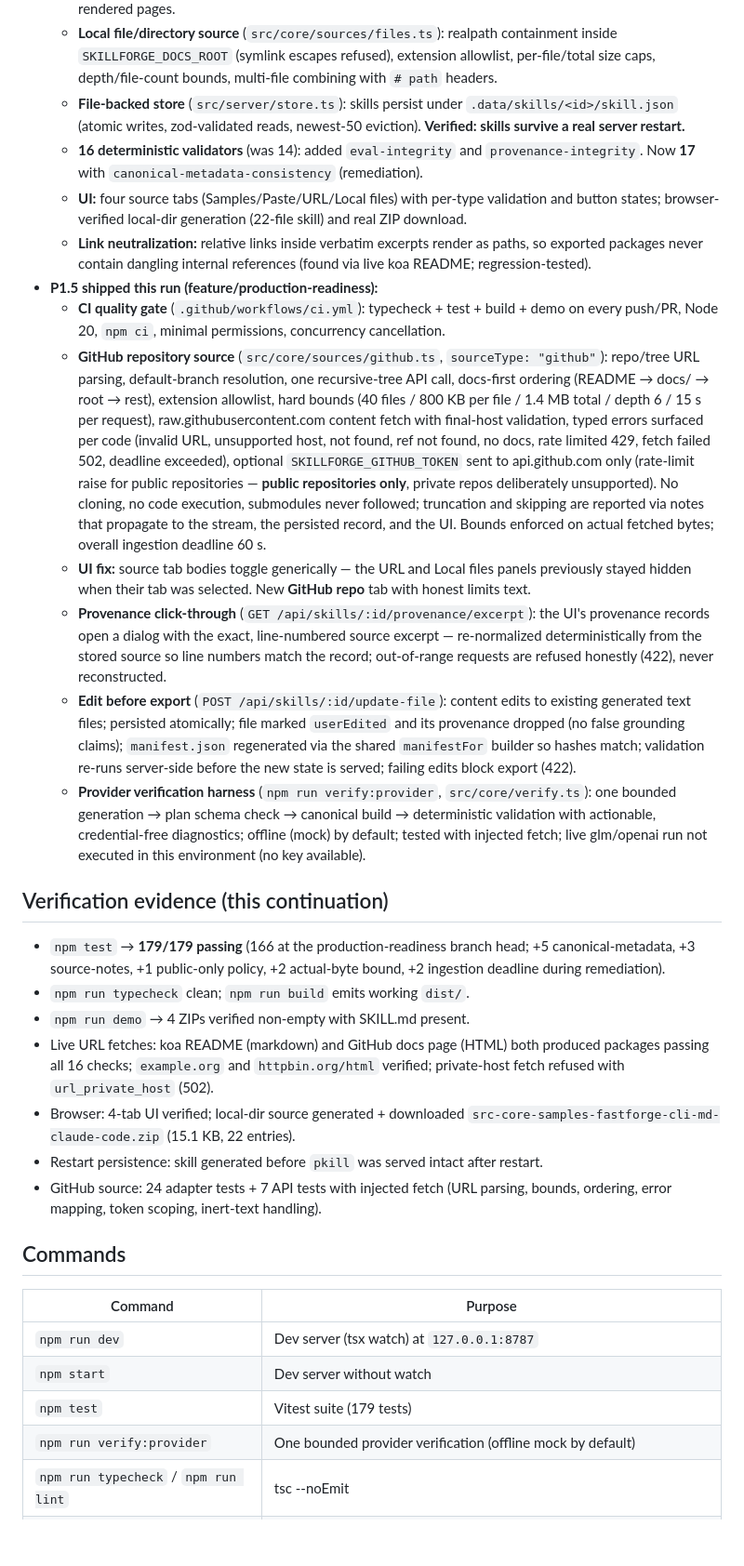
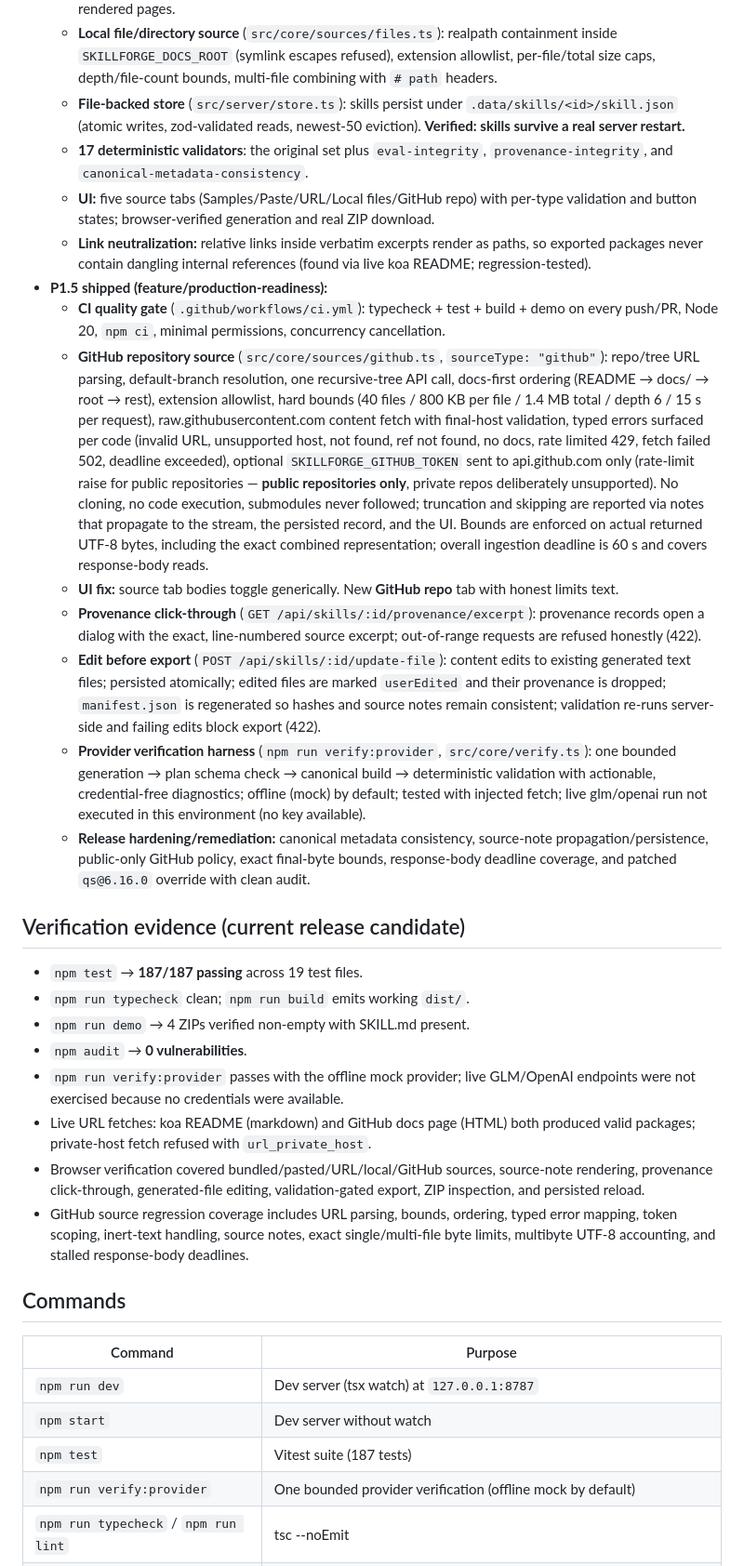
Before and after one commit to khoa8/skill-forge, a Markdown page: PROJECT_STATUS.md, the part around one of its changes. Shown at 93% size. GitHub-like rendering; blank space fills up the shorter version.

Commit message:
docs: reconcile final production readiness status

```diff
--- a/PROJECT_STATUS.md
+++ b/PROJECT_STATUS.md
@@ -13,26 +13,28 @@
   - **URL source** (`src/core/sources/url.ts`): http/https only; SSRF guard (private/loopback/link-local refused by name and DNS, re-validated per redirect); ≤3 redirects; 1 MB/15 s caps; content-type allowlist; HTML→markdown-ish conversion without executing page JS; honest `url_no_content` for JS-rendered pages.
   - **Local file/directory source** (`src/core/sources/files.ts`): realpath containment inside `SKILLFORGE_DOCS_ROOT` (symlink escapes refused), extension allowlist, per-file/total size caps, depth/file-count bounds, multi-file combining with `# path` headers.
   - **File-backed store** (`src/server/store.ts`): skills persist under `.data/skills/<id>/skill.json` (atomic writes, zod-validated reads, newest-50 eviction). **Verified: skills survive a real server restart.**
-  - **16 deterministic validators** (was 14): added `eval-integrity` and `provenance-integrity`. Now **17** with `canonical-metadata-consistency` (remediation).
-  - **UI:** four source tabs (Samples/Paste/URL/Local files) with per-type validation and button states; browser-verified local-dir generation (22-file skill) and real ZIP download.
+  - **17 deterministic validators**: the original set plus `eval-integrity`, `provenance-integrity`, and `canonical-metadata-consistency`.
+  - **UI:** five source tabs (Samples/Paste/URL/Local files/GitHub repo) with per-type validation and button states; browser-verified generation and real ZIP download.
   - **Link neutralization:** relative links inside verbatim excerpts render as paths, so exported packages never contain dangling internal references (found via live koa README; regression-tested).
-- **P1.5 shipped this run (feature/production-readiness):**
+- **P1.5 shipped (feature/production-readiness):**
   - **CI quality gate** (`.github/workflows/ci.yml`): typecheck + test + build + demo on every push/PR, Node 20, `npm ci`, minimal permissions, concurrency cancellation.
-  - **GitHub repository source** (`src/core/sources/github.ts`, `sourceType: "github"`): repo/tree URL parsing, default-branch resolution, one recursive-tree API call, docs-first ordering (README → docs/ → root → rest), extension allowlist, hard bounds (40 files / 800 KB per file / 1.4 MB total / depth 6 / 15 s per request), raw.githubusercontent.com content fetch with final-host validation, typed errors surfaced per code (invalid URL, unsupported host, not found, ref not found, no docs, rate limited 429, fetch failed 502, deadline exceeded), optional `SKILLFORGE_GITHUB_TOKEN` sent to api.github.com only (rate-limit raise for public repositories — **public repositories only**, private repos deliberately unsupported). No cloning, no code execution, submodules never followed; truncation and skipping are reported via notes that propagate to the stream, the persisted record, and the UI. Bounds enforced on actual fetched bytes; overall ingestion deadline 60 s.
-  - **UI fix:** source tab bodies toggle generically — the URL and Local files panels previously stayed hidden when their tab was selected. New **GitHub repo** tab with honest limits text.
-  - **Provenance click-through** (`GET /api/skills/:id/provenance/excerpt`): the UI's provenance records open a dialog with the exact, line-numbered source excerpt — re-normalized deterministically from the stored source so line numbers match the record; out-of-range requests are refused honestly (422), never reconstructed.
-  - **Edit before export** (`POST /api/skills/:id/update-file`): content edits to existing generated text files; persisted atomically; file marked `userEdited` and its provenance dropped (no false grounding claims); `manifest.json` regenerated via the shared `manifestFor` builder so hashes match; validation re-runs server-side before the new state is served; failing edits block export (422).
+  - **GitHub repository source** (`src/core/sources/github.ts`, `sourceType: "github"`): repo/tree URL parsing, default-branch resolution, one recursive-tree API call, docs-first ordering (README → docs/ → root → rest), extension allowlist, hard bounds (40 files / 800 KB per file / 1.4 MB total / depth 6 / 15 s per request), raw.githubusercontent.com content fetch with final-host validation, typed errors surfaced per code (invalid URL, unsupported host, not found, ref not found, no docs, rate limited 429, fetch failed 502, deadline exceeded), optional `SKILLFORGE_GITHUB_TOKEN` sent to api.github.com only (rate-limit raise for public repositories — **public repositories only**, private repos deliberately unsupported). No cloning, no code execution, submodules never followed; truncation and skipping are reported via notes that propagate to the stream, the persisted record, and the UI. Bounds are enforced on actual returned UTF-8 bytes, including the exact combined representation; overall ingestion deadline is 60 s and covers response-body reads.
+  - **UI fix:** source tab bodies toggle generically. New **GitHub repo** tab with honest limits text.
+  - **Provenance click-through** (`GET /api/skills/:id/provenance/excerpt`): provenance records open a dialog with the exact, line-numbered source excerpt; out-of-range requests are refused honestly (422).
+  - **Edit before export** (`POST /api/skills/:id/update-file`): content edits to existing generated text files; persisted atomically; edited files are marked `userEdited` and their provenance is dropped; `manifest.json` is regenerated so hashes and source notes remain consistent; validation re-runs server-side and failing edits block export (422).
   - **Provider verification harness** (`npm run verify:provider`, `src/core/verify.ts`): one bounded generation → plan schema check → canonical build → deterministic validation with actionable, credential-free diagnostics; offline (mock) by default; tested with injected fetch; live glm/openai run not executed in this environment (no key available).
+  - **Release hardening/remediation:** canonical metadata consistency, source-note propagation/persistence, public-only GitHub policy, exact final-byte bounds, response-body deadline coverage, and patched `qs@6.16.0` override with clean audit.
 
-## Verification evidence (this continuation)
+## Verification evidence (current release candidate)
 
-- `npm test` → **179/179 passing** (166 at the production-readiness branch head; +5 canonical-metadata, +3 source-notes, +1 public-only policy, +2 actual-byte bound, +2 ingestion deadline during remediation).
+- `npm test` → **187/187 passing** across 19 test files.
 - `npm run typecheck` clean; `npm run build` emits working `dist/`.
 - `npm run demo` → 4 ZIPs verified non-empty with SKILL.md present.
-- Live URL fetches: koa README (markdown) and GitHub docs page (HTML) both produced packages passing all 16 checks; `example.org` and `httpbin.org/html` verified; private-host fetch refused with `url_private_host` (502).
-- Browser: 4-tab UI verified; local-dir source generated + downloaded `src-core-samples-fastforge-cli-md-claude-code.zip` (15.1 KB, 22 entries).
-- Restart persistence: skill generated before `pkill` was served intact after restart.
-- GitHub source: 24 adapter tests + 7 API tests with injected fetch (URL parsing, bounds, ordering, error mapping, token scoping, inert-text handling).
+- `npm audit` → **0 vulnerabilities**.
+- `npm run verify:provider` passes with the offline mock provider; live GLM/OpenAI endpoints were not exercised because no credentials were available.
+- Live URL fetches: koa README (markdown) and GitHub docs page (HTML) both produced valid packages; private-host fetch refused with `url_private_host`.
+- Browser verification covered bundled/pasted/URL/local/GitHub sources, source-note rendering, provenance click-through, generated-file editing, validation-gated export, ZIP inspection, and persisted reload.
+- GitHub source regression coverage includes URL parsing, bounds, ordering, typed error mapping, token scoping, inert-text handling, source notes, exact single/multi-file byte limits, multibyte UTF-8 accounting, and stalled response-body deadlines.
 
 ## Commands
 
@@ -40,7 +42,7 @@
 | --- | --- |
 | `npm run dev` | Dev server (tsx watch) at `127.0.0.1:8787` |
 | `npm start` | Dev server without watch |
-| `npm test` | Vitest suite (179 tests) |
+| `npm test` | Vitest suite (187 tests) |
 | `npm run verify:provider` | One bounded provider verification (offline mock by default) |
 | `npm run typecheck` / `npm run lint` | tsc --noEmit |
 | `npm run build` | tsc emit to `dist/` (server runs from dist with `node dist/src/server/index.js`) |
```
Also changed, not shown: other parts of PROJECT_STATUS.md (+5 -5 lines).
